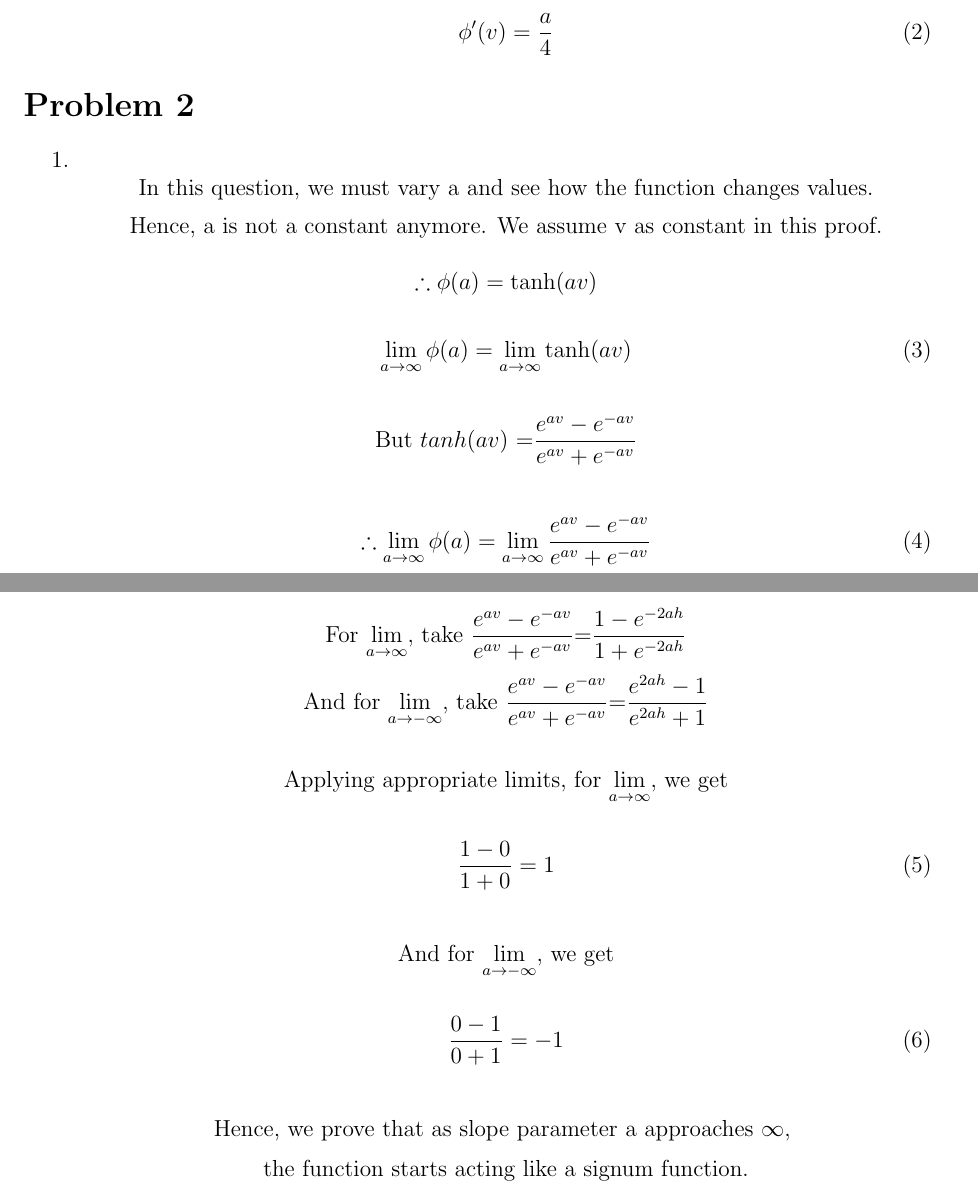
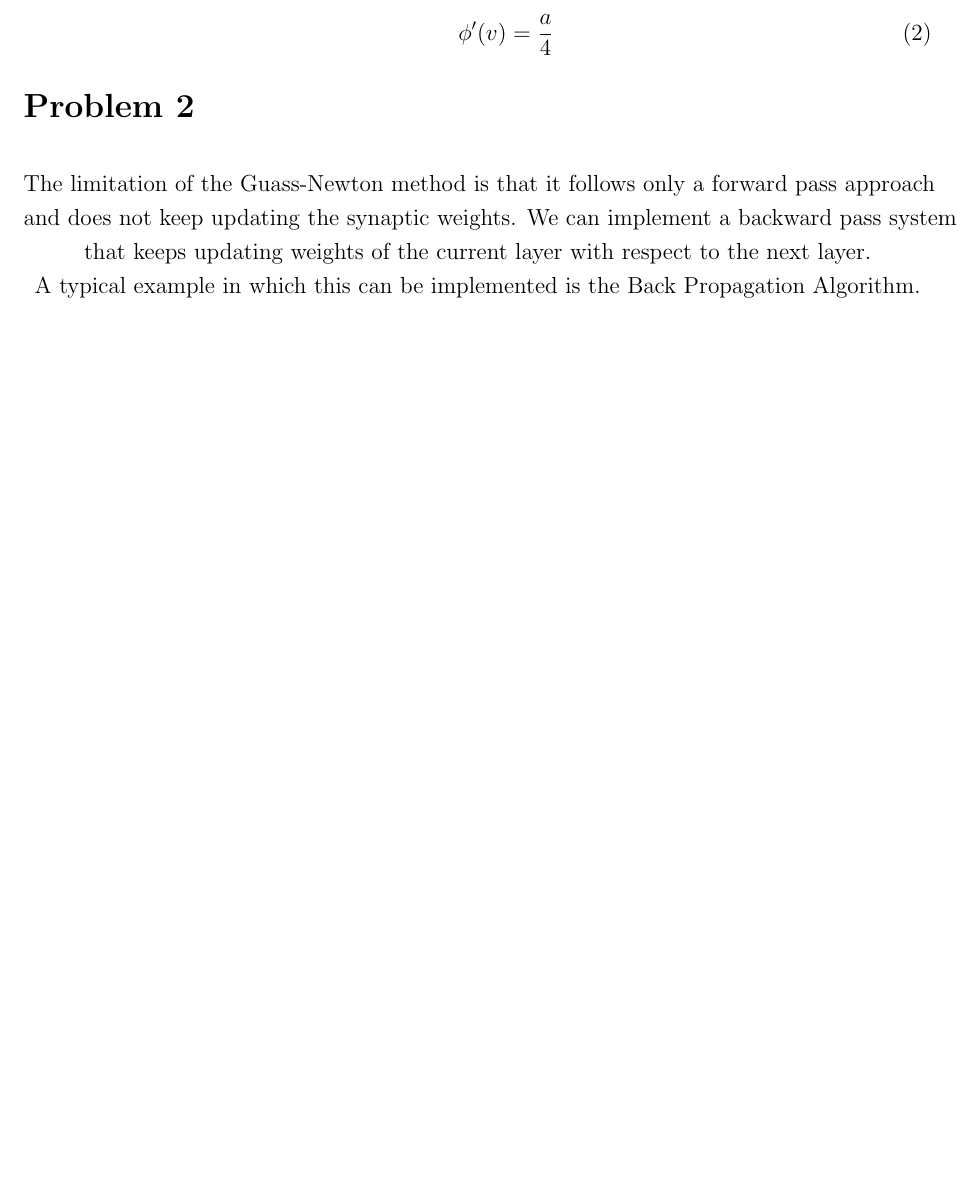
Before and after one commit to a3y3/Neural-Networks-Assignments, a LaTeX problem sheet (Assignment3.tex): two parts of pages 1 and 2 of 5 before the commit and part of page 1 of 4 after it, the two joined at a grey line, cut so that both start at the same text, the shorter picture padded with empty space. Compiled offline with pdfLaTeX.

Commit message:
Add question 2

```diff
--- a/Assignment3.tex
+++ b/Assignment3.tex
@@ -38,53 +38,12 @@ By turning in this assignment, I agree by the academic honor code and declare th
 
 \section*{Problem 2}
 
-\begin{enumerate}
-  \item \[
-            \text{In this question, we must vary a and see how the function changes values.}
-        \]
-        \[
-            \text{Hence, a is not a constant anymore. We assume v as constant in this proof.}
-        \]
-        \begin{gather}
-            \therefore\phi(a) = \tanh(av) \nonumber \\ \nonumber\\
-            \lim_{a\to\infty} \phi(a) = \lim_{a\to\infty}\tanh(av) \label{eqn:2}
-        \end{gather}
-
-        \[
-            \text{But\ $tanh(av)$ =$\frac{e^{av}-e^{-av}}{e^{av}+e^{-av}}$} \\
-        \]
-
-        \begin{gather}
-            \therefore \lim_{a\to\infty} \phi(a) = \lim_{a\to\infty}\frac{e^{av}-e^{-av}}{e^{av}+e^{-av}} \label{eqn:3}
-        \end{gather}
-        \[
-            \text{For $\lim_{a\to\infty}$, take $\frac{e^{av}-e^{-av}}{e^{av}+e^{-av}}$=$\frac{1-e^{-2ah}}{1+e^{-2ah}}$}
-        \]
-        \[
-            \text{And for $\lim_{a\to-\infty}$, take $\frac{e^{av}-e^{-av}}{e^{av}+e^{-av}}$=$\frac{e^{2ah}-1}{e^{2ah}+1}$}
-        \]
-
-        \[
-            \text{Applying appropriate limits, for $\lim_{a\to\infty}$, we get}
-        \]
-        \begin{gather}
-            \frac{1-0}{1+0} = 1
-        \end{gather}
-
-        \[
-            \text{And for $\lim_{a\to-\infty}$, we get}
-        \]
-        \begin{gather}
-            \frac{0-1}{0+1} = -1
-        \end{gather}
-
-        \[
-            \text{Hence, we prove that as slope parameter a approaches $\infty$, }
-        \]
-        \[
-            \text{the function starts acting like a signum function.}
-        \]
-\end{enumerate}
+\begin{gather*}
+  \text{The limitation of the Guass-Newton method is that it follows only a forward pass approach}\\
+  \text{and does not keep updating the synaptic weights. We can implement a backward pass system}\\
+  \text{that keeps updating weights of the current layer with respect to the next layer.}\\
+  \text{A typical example in which this can be implemented is the Back Propagation Algorithm.}
+\end{gather*}
 
 \section*{Problem 3}
 \begin{align*}
```
